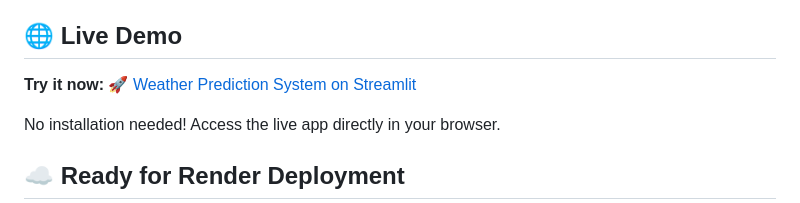
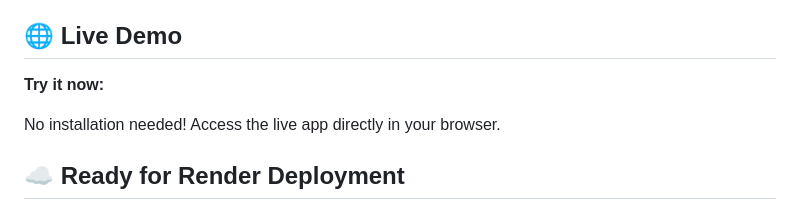
Before and after one commit to Anamikalimbu/Wether-Prediction-System, a Markdown page: README.md, the part around the change. Drawn GitHub-style.

```diff
--- a/README.md
+++ b/README.md
@@ -6,7 +6,7 @@ A complete Machine Learning Weather Prediction System suitable for an AI/ML inte
 
 ## 🌐 Live Demo
 
-**Try it now:** [🚀 Weather Prediction System on Streamlit](https://wether-prediction-system-nwpumaxegxqwve5dn56tmd.streamlit.app/)
+**Try it now:**
 
 No installation needed! Access the live app directly in your browser.
 
```
